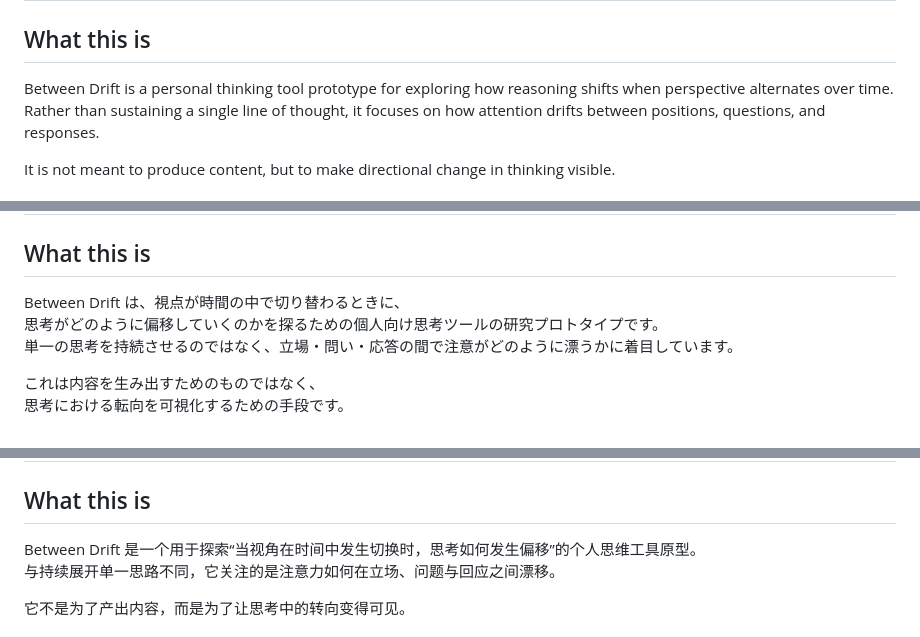
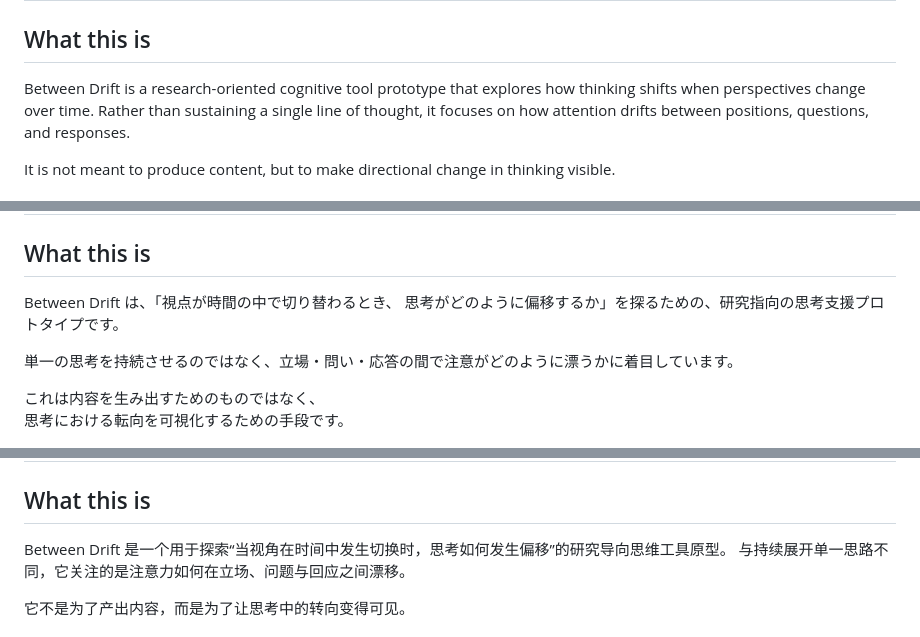
Before and after one commit to Betaproteinn/Between-Drift, a Markdown page: README.md, 3 parts joined by grey strips. Rendered like a GitHub page.

```diff
--- a/README.md
+++ b/README.md
@@ -19,7 +19,7 @@
 
 ## What this is
 
-Between Drift is a personal thinking tool prototype for exploring how reasoning shifts when perspective alternates over time.
+Between Drift is a research-oriented cognitive tool prototype that explores how thinking shifts when perspectives change over time.
 Rather than sustaining a single line of thought, it focuses on how attention drifts between positions, questions, and responses.
 
 It is not meant to produce content, but to make directional change in thinking visible.
@@ -74,8 +74,9 @@ Open `index.html` locally in a browser.
 
 ## What this is
 
-Between Drift は、視点が時間の中で切り替わるときに、
-思考がどのように偏移していくのかを探るための個人向け思考ツールの研究プロトタイプです。
+Between Drift は、「視点が時間の中で切り替わるとき、
+思考がどのように偏移するか」を探るための、研究指向の思考支援プロトタイプです。
+
 単一の思考を持続させるのではなく、立場・問い・応答の間で注意がどのように漂うかに着目しています。
 
 これは内容を生み出すためのものではなく、
@@ -134,7 +135,7 @@ Between Drift は、こうした視点の移行を外在化し、
 
 ## What this is
 
-Between Drift 是一个用于探索“当视角在时间中发生切换时，思考如何发生偏移”的个人思维工具原型。
+Between Drift 是一个用于探索“当视角在时间中发生切换时，思考如何发生偏移”的研究导向思维工具原型。
 与持续展开单一思路不同，它关注的是注意力如何在立场、问题与回应之间漂移。
 
 它不是为了产出内容，而是为了让思考中的转向变得可见。
```
